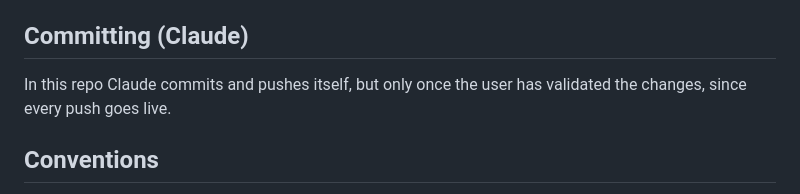
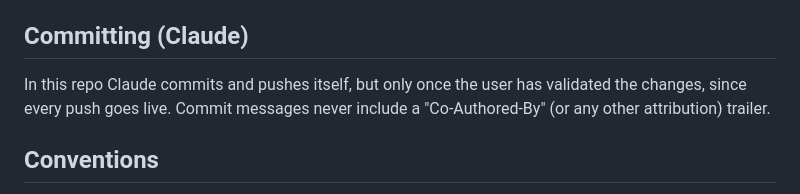
Before and after one commit to JulesFouchy/personality-quiz, a Markdown page: CLAUDE.md, the part around the change. Rendered like a GitHub page.

Commit message:
Never add attribution trailers to commit messages

```diff
--- a/CLAUDE.md
+++ b/CLAUDE.md
@@ -13,7 +13,7 @@ Every push to `main` deploys the site to GitHub Pages (`.github/workflows/deploy
 
 ## Committing (Claude)
 
-In this repo Claude commits and pushes itself, but only once the user has validated the changes, since every push goes live.
+In this repo Claude commits and pushes itself, but only once the user has validated the changes, since every push goes live. Commit messages never include a "Co-Authored-By" (or any other attribution) trailer.
 
 ## Conventions
 
```
